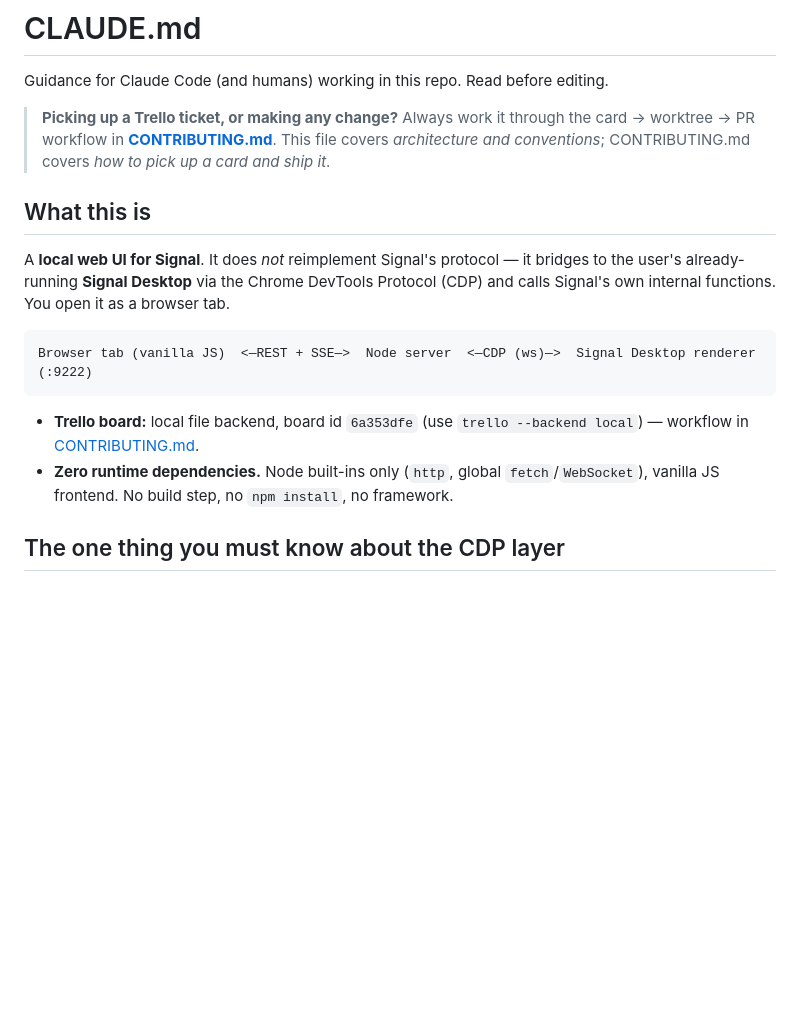
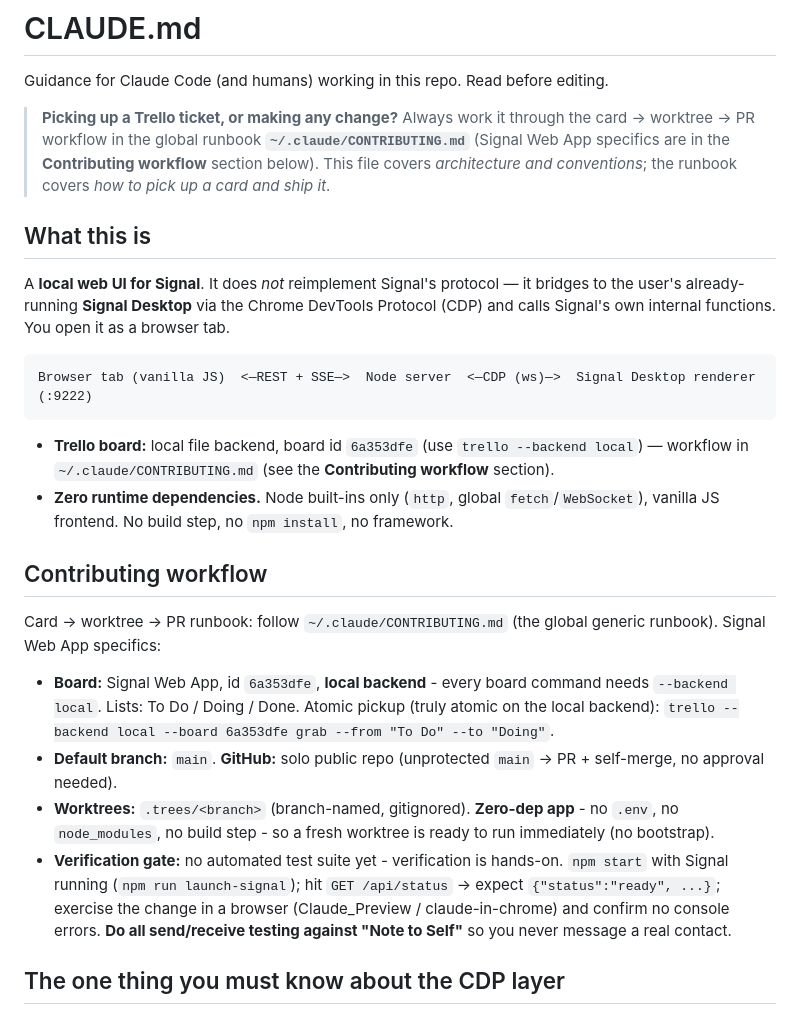
Before and after one commit to Coamithra/signalwebapp, a Markdown page: CLAUDE.md, the part around the change. Rendered like a GitHub page; blank space fills up the shorter version.

````diff
--- a/CLAUDE.md
+++ b/CLAUDE.md
@@ -3,8 +3,9 @@
 Guidance for Claude Code (and humans) working in this repo. Read before editing.
 
 > **Picking up a Trello ticket, or making any change?** Always work it through the card → worktree → PR workflow in
-> **[CONTRIBUTING.md](CONTRIBUTING.md)**. This file covers *architecture and conventions*;
-> CONTRIBUTING.md covers *how to pick up a card and ship it*.
+> the global runbook **`~/.claude/CONTRIBUTING.md`** (Signal Web App specifics are in the
+> **Contributing workflow** section below). This file covers *architecture and conventions*;
+> the runbook covers *how to pick up a card and ship it*.
 
 ## What this is
 
@@ -16,9 +17,18 @@ and calls Signal's own internal functions. You open it as a browser tab.
 Browser tab (vanilla JS)  <—REST + SSE—>  Node server  <—CDP (ws)—>  Signal Desktop renderer (:9222)
 ```
 
-- **Trello board:** local file backend, board id `6a353dfe` (use `trello --backend local`) — workflow in [CONTRIBUTING.md](CONTRIBUTING.md).
+- **Trello board:** local file backend, board id `6a353dfe` (use `trello --backend local`) — workflow in `~/.claude/CONTRIBUTING.md` (see the **Contributing workflow** section).
 - **Zero runtime dependencies.** Node built-ins only (`http`, global `fetch`/`WebSocket`),
   vanilla JS frontend. No build step, no `npm install`, no framework.
+
+## Contributing workflow
+
+Card -> worktree -> PR runbook: follow `~/.claude/CONTRIBUTING.md` (the global generic runbook). Signal Web App specifics:
+
+- **Board:** Signal Web App, id `6a353dfe`, **local backend** - every board command needs `--backend local`. Lists: To Do / Doing / Done. Atomic pickup (truly atomic on the local backend): `trello --backend local --board 6a353dfe grab --from "To Do" --to "Doing"`.
+- **Default branch:** `main`. **GitHub:** solo public repo (unprotected `main` -> PR + self-merge, no approval needed).
+- **Worktrees:** `.trees/<branch>` (branch-named, gitignored). **Zero-dep app** - no `.env`, no `node_modules`, no build step - so a fresh worktree is ready to run immediately (no bootstrap).
+- **Verification gate:** no automated test suite yet - verification is hands-on. `npm start` with Signal running (`npm run launch-signal`); hit `GET /api/status` -> expect `{"status":"ready", ...}`; exercise the change in a browser (Claude_Preview / claude-in-chrome) and confirm no console errors. **Do all send/receive testing against "Note to Self"** so you never message a real contact.
 
 ## The one thing you must know about the CDP layer
 
````
Also changed, not shown: CONTRIBUTING.md (deleted, +0 -188 lines).
